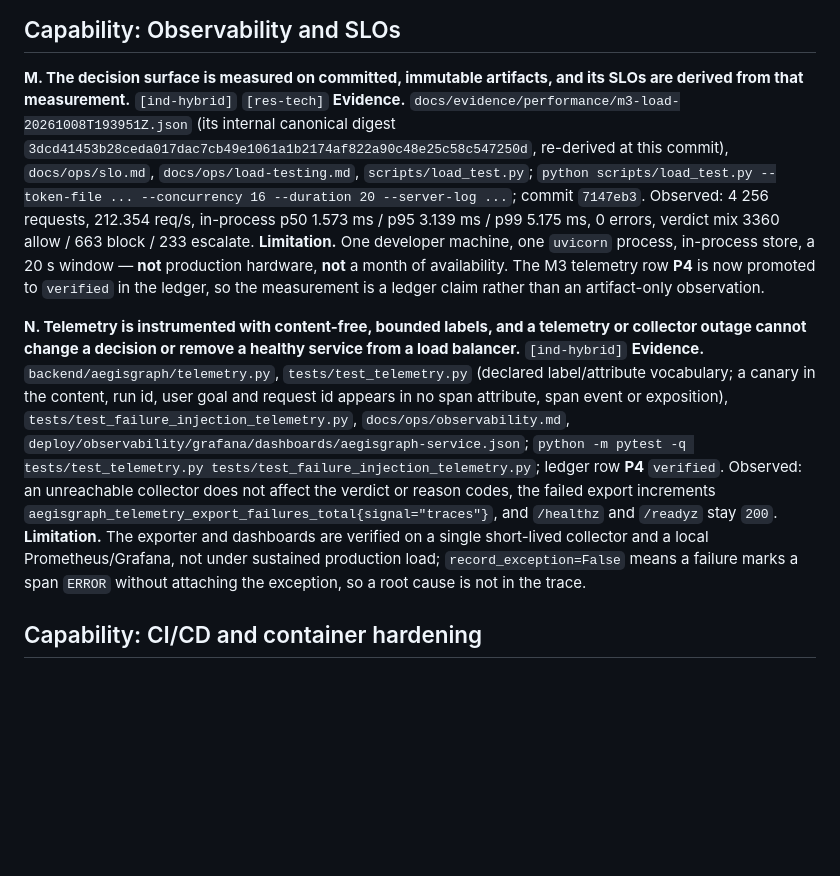
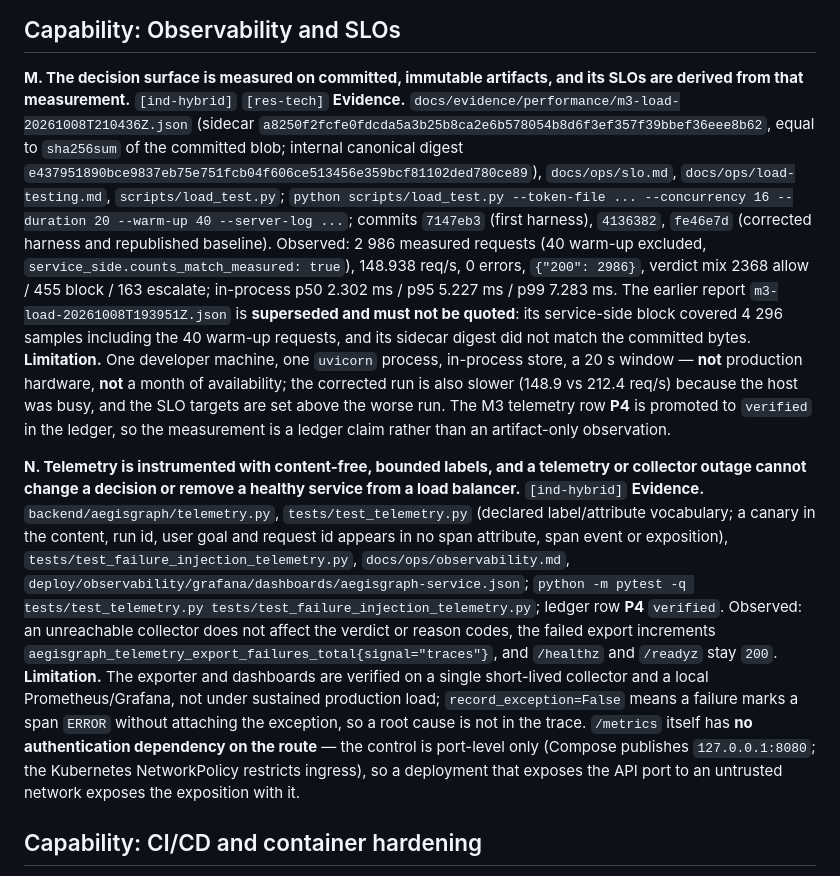
Before and after one commit to OussemaHarrabi/IndabaX26, a Markdown page: docs/evidence/cv-claims.md, the part around the change. GitHub-like rendering; blank space fills up the shorter version.

Commit message:
docs(demo): quote the corrected M3 baseline and state the /metrics control precisely
The load baseline was re-measured after the harness fixes (4136382/fe46e7d), so
both owned files stop quoting the superseded artifact:

- new numbers and path m3-load-20261008T210436Z.json (sidecar a8250f2f...,
  report_digest e4379518...): 2986 measured requests (40 warm-up excluded,
  counts_match_measured true) at 148.938 req/s, 0 errors, {200: 2986}, verdicts
  2368 allow / 455 block / 163 escalate, in-process p50 2.302 / p95 5.227 /
  p99 7.283 ms;
- the old artifact m3-load-20261008T193951Z.json is named superseded with both
  reasons in one clause: its service-side block covered 4296 samples including
  the 40 warm-up requests, and its sidecar digest did not match the committed
  bytes;
- /metrics is documented as having no authentication dependency on the route
  (port-level control only) in the demo's step 6a and in the claims' limitation.

```diff
--- a/docs/evidence/cv-claims.md
+++ b/docs/evidence/cv-claims.md
@@ -166,17 +166,27 @@ payload-adjacent field is destroyed, not that an audit row is removed.
 ## Capability: Observability and SLOs
 
 **M. The decision surface is measured on committed, immutable artifacts, and its SLOs are derived from that measurement.** `[ind-hybrid]` `[res-tech]`
-**Evidence.** `docs/evidence/performance/m3-load-20261008T193951Z.json` (its
-internal canonical digest `3dcd41453b28ceda017dac7cb49e1061a1b2174af822a90c48e25c58c547250d`,
-re-derived at this commit), `docs/ops/slo.md`, `docs/ops/load-testing.md`,
-`scripts/load_test.py`; `python scripts/load_test.py --token-file ... --concurrency 16 --duration 20 --server-log ...`;
-commit `7147eb3`. Observed: 4 256 requests, 212.354 req/s, in-process p50
-1.573 ms / p95 3.139 ms / p99 5.175 ms, 0 errors, verdict mix 3360 allow / 663
-block / 233 escalate.
+**Evidence.** `docs/evidence/performance/m3-load-20261008T210436Z.json` (sidecar
+`a8250f2fcfe0fdcda5a3b25b8ca2e6b578054b8d6f3ef357f39bbef36eee8b62`, equal to
+`sha256sum` of the committed blob; internal canonical digest
+`e437951890bce9837eb75e751fcb04f606ce513456e359bcf81102ded780ce89`),
+`docs/ops/slo.md`, `docs/ops/load-testing.md`, `scripts/load_test.py`;
+`python scripts/load_test.py --token-file ... --concurrency 16 --duration 20 --warm-up 40 --server-log ...`;
+commits `7147eb3` (first harness), `4136382`, `fe46e7d` (corrected harness and
+republished baseline).
+Observed: 2 986 measured requests (40 warm-up excluded,
+`service_side.counts_match_measured: true`), 148.938 req/s, 0 errors,
+`{"200": 2986}`, verdict mix 2368 allow / 455 block / 163 escalate; in-process p50
+2.302 ms / p95 5.227 ms / p99 7.283 ms. The earlier report
+`m3-load-20261008T193951Z.json` is **superseded and must not be quoted**: its
+service-side block covered 4 296 samples including the 40 warm-up requests, and its
+sidecar digest did not match the committed bytes.
 **Limitation.** One developer machine, one `uvicorn` process, in-process store, a
-20 s window — **not** production hardware, **not** a month of availability. The
-M3 telemetry row **P4** is now promoted to `verified` in the ledger, so the
-measurement is a ledger claim rather than an artifact-only observation.
+20 s window — **not** production hardware, **not** a month of availability; the
+corrected run is also slower (148.9 vs 212.4 req/s) because the host was busy, and
+the SLO targets are set above the worse run. The M3 telemetry row **P4** is
+promoted to `verified` in the ledger, so the measurement is a ledger claim rather
+than an artifact-only observation.
 
 **N. Telemetry is instrumented with content-free, bounded labels, and a telemetry or collector outage cannot change a decision or remove a healthy service from a load balancer.** `[ind-hybrid]`
 **Evidence.** `backend/aegisgraph/telemetry.py`, `tests/test_telemetry.py`
@@ -192,7 +202,11 @@ the verdict or reason codes, the failed export increments
 **Limitation.** The exporter and dashboards are verified on a single short-lived
 collector and a local Prometheus/Grafana, not under sustained production load;
 `record_exception=False` means a failure marks a span `ERROR` without attaching
-the exception, so a root cause is not in the trace.
+the exception, so a root cause is not in the trace. `/metrics` itself has **no
+authentication dependency on the route** — the control is port-level only
+(Compose publishes `127.0.0.1:8080`; the Kubernetes NetworkPolicy restricts
+ingress), so a deployment that exposes the API port to an untrusted network
+exposes the exposition with it.
 
 ## Capability: CI/CD and container hardening
 
```
Also changed, not shown: docs/demo/demo-script.md (+14 -3 lines).
